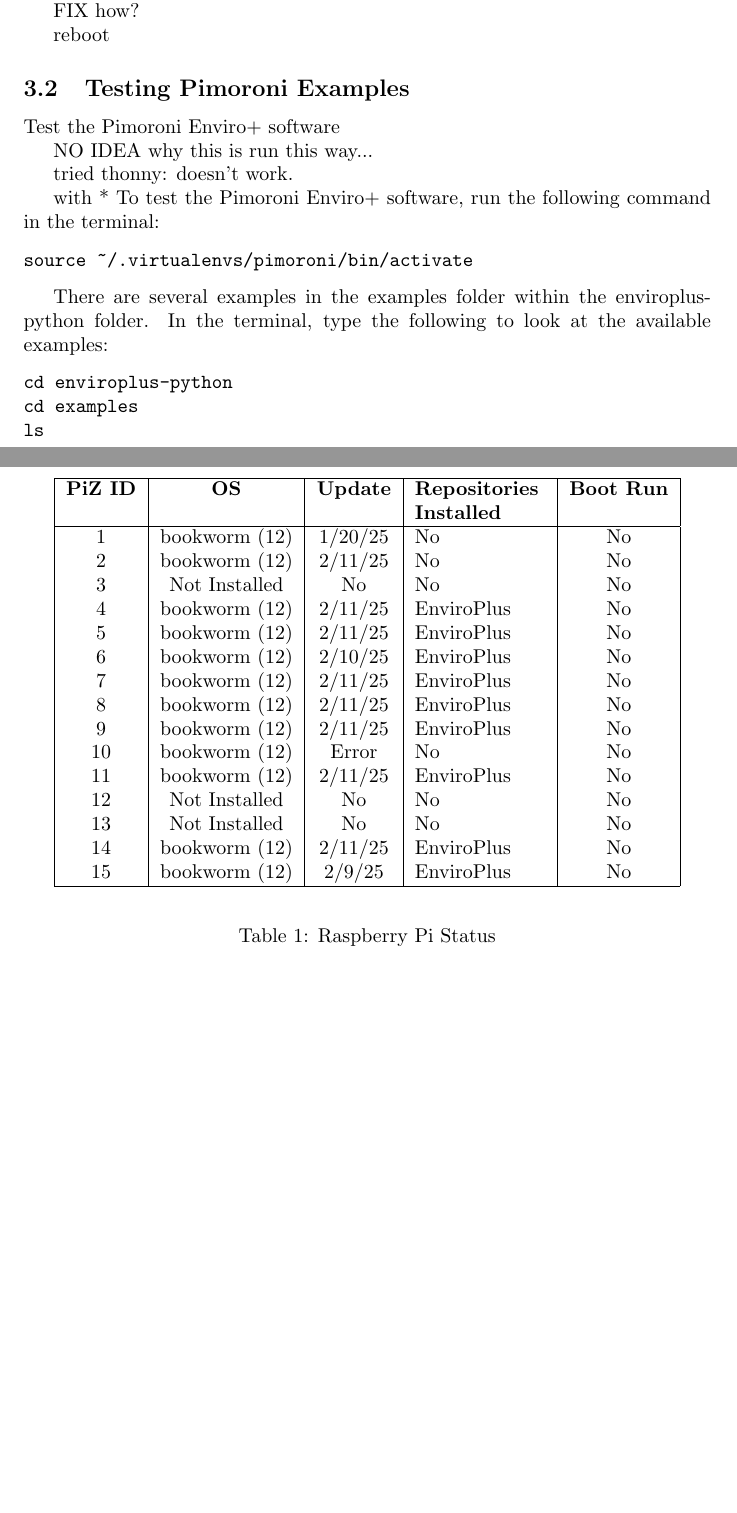
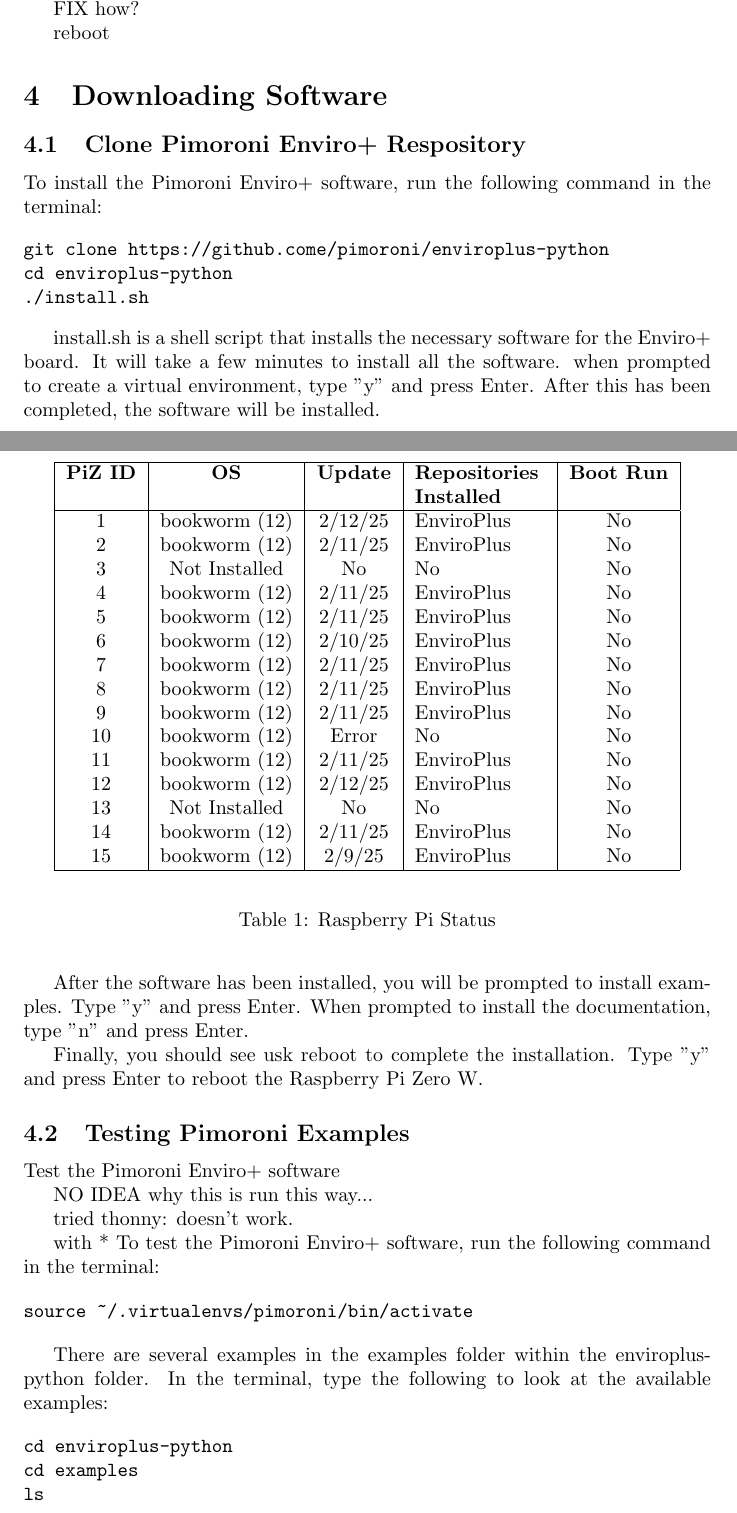
Before and after one commit to marclos/EJnPi, a LaTeX document (Set-Up_Notes_SP25.tex): two parts of pages 2 and 3 of 4 before the commit and two parts of pages 2 and 3 of 5 after it, joined at a grey line, cut so that both start at the same text, the shorter picture padded with empty space. Compiled offline with pdfLaTeX.

Commit message:
updated pi 1, 2, 12

```diff
--- a/Set-Up_Notes_SP25.tex
+++ b/Set-Up_Notes_SP25.tex
@@ -105,8 +105,8 @@
 \hline
 \textbf{PiZ ID} & \textbf{OS} & \textbf{Update} & \textbf{Repositories Installed} & \textbf{Boot Run} \\
 \hline
-1  & bookworm (12)    & 1/20/25 & No & No \\
-2  & bookworm (12)    & 2/11/25 & No & No \\
+1  & bookworm (12)    & 2/12/25 & EnviroPlus & No \\
+2  & bookworm (12)    & 2/11/25 & EnviroPlus & No \\
 3  & Not Installed    & No & No & No \\
 4  & bookworm (12)    & 2/11/25 & EnviroPlus & No \\
 
@@ -118,7 +118,7 @@
 9  & bookworm (12)    & 2/11/25 & EnviroPlus & No \\
 10 & bookworm (12)    & Error & No & No \\
 11 & bookworm (12)    & 2/11/25 & EnviroPlus & No \\
-12 & Not Installed & No & No & No \\
+12 & bookworm (12)    & 2/12/25 & EnviroPlus & No \\
 
 13 & Not Installed & No & No & No \\
 14 & bookworm (12)    & 2/11/25 & EnviroPlus & No \\
@@ -132,6 +132,26 @@
 \end{table}
 
 
+
+\section{Downloading Software}
+
+\subsection{Clone Pimoroni Enviro+ Respository}
+
+
+To install the Pimoroni Enviro+ software, run the following command in the terminal:
+
+\begin{verbatim}
+git clone https://github.come/pimoroni/enviroplus-python
+cd enviroplus-python
+./install.sh
+\end{verbatim}
+
+install.sh is a shell script that installs the necessary software for the Enviro+ board. It will take a few minutes to install all the software. when prompted to create a virtual environment, type "y" and press Enter. After this has been completed, the software will be installed.
+
+After the software has been installed, you will be prompted to install examples. Type "y" and press Enter.
+When prompted to install the documentation, type "n" and press Enter.
+
+Finally, you should see usk reboot to complete the installation. Type "y" and press Enter to reboot the Raspberry Pi Zero W.
 
 
 \subsection{Testing Pimoroni Examples}
```
Also changed, not shown: Set-Up_Notes_SP25.pdf, Set-Up_Notes_SP25.tex (11 more changed lines), 2 other files.
